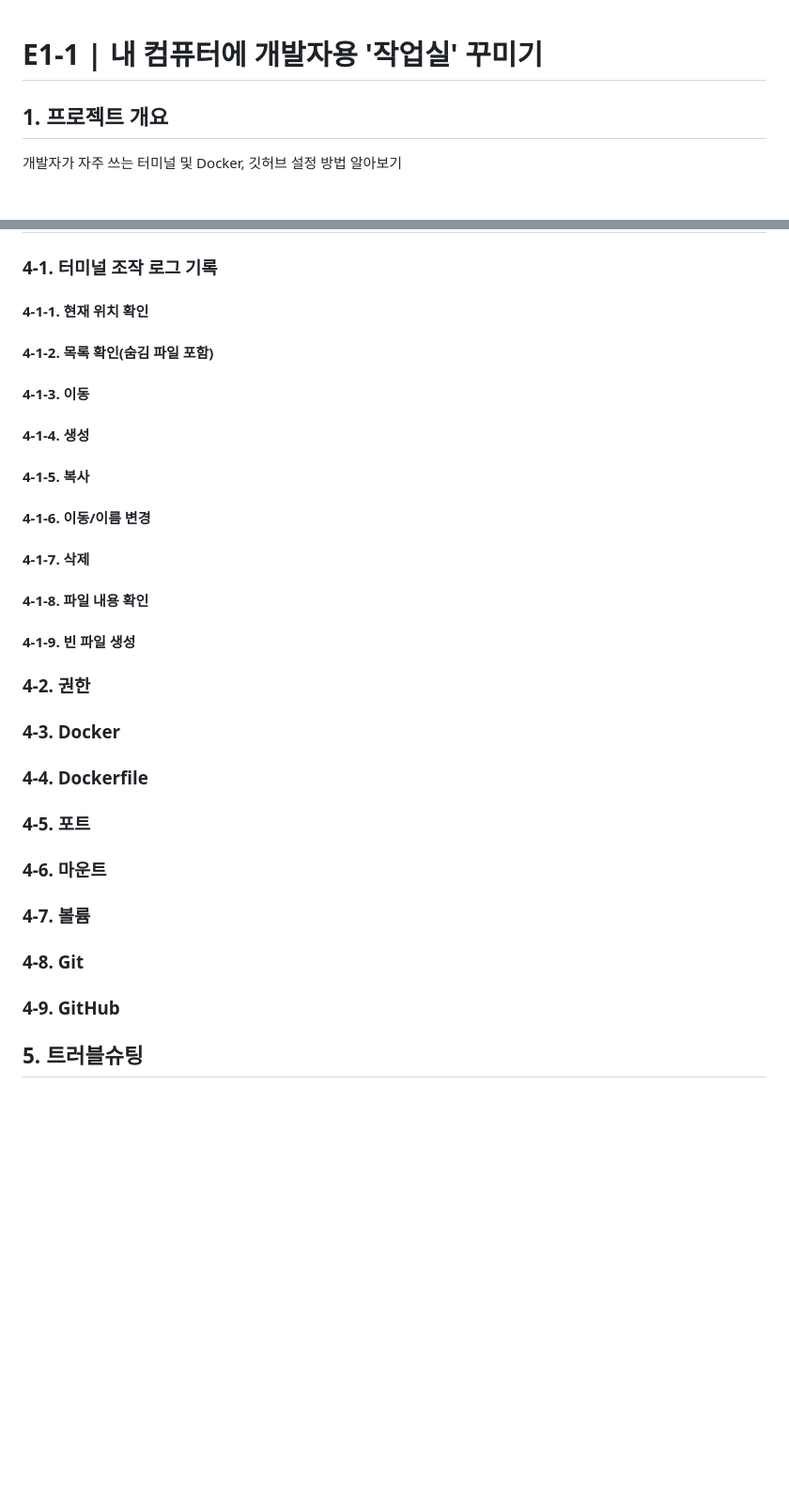
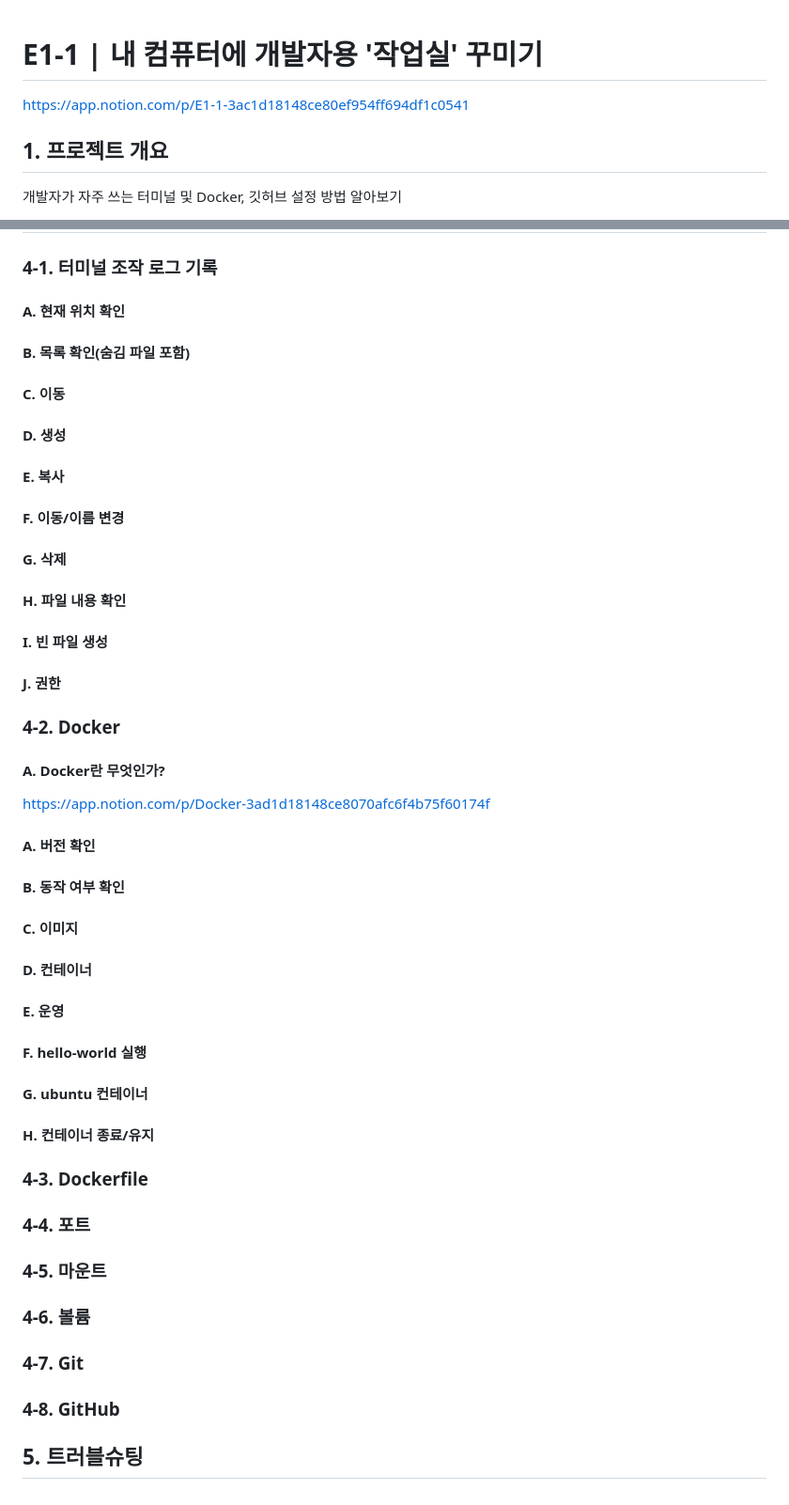
Before and after one commit to asdf422422/codyssey, a Markdown page: README.md, 2 parts joined by grey strips. Shown at 94% size. Rendered like a GitHub page; blank space fills up the shorter version.

```diff
--- a/README.md
+++ b/README.md
@@ -1,4 +1,6 @@
 # E1-1 |  내 컴퓨터에 개발자용 '작업실' 꾸미기
+https://app.notion.com/p/E1-1-3ac1d18148ce80ef954ff694df1c0541
+
 ## 1. 프로젝트 개요
 개발자가 자주 쓰는 터미널 및 Docker, 깃허브 설정 방법 알아보기
 
@@ -123,23 +125,34 @@ echo $SHELL
 <br><br>
 ## 4. 검증 방법
 ### 4-1. 터미널 조작 로그 기록
-#### 4-1-1. 현재 위치 확인
-#### 4-1-2. 목록 확인(숨김 파일 포함)
-#### 4-1-3. 이동
-#### 4-1-4. 생성
-#### 4-1-5. 복사
-#### 4-1-6. 이동/이름 변경
-#### 4-1-7. 삭제
-#### 4-1-8. 파일 내용 확인
-#### 4-1-9. 빈 파일 생성
+#### A. 현재 위치 확인
+#### B. 목록 확인(숨김 파일 포함)
+#### C. 이동
+#### D. 생성
+#### E. 복사
+#### F. 이동/이름 변경
+#### G. 삭제
+#### H. 파일 내용 확인
+#### I. 빈 파일 생성
+#### J. 권한
 
-### 4-2. 권한
-### 4-3. Docker
-### 4-4. Dockerfile
-### 4-5. 포트
-### 4-6. 마운트
-### 4-7. 볼륨
-### 4-8. Git
-### 4-9. GitHub
+### 4-2. Docker
+#### A. Docker란 무엇인가?
+https://app.notion.com/p/Docker-3ad1d18148ce8070afc6f4b75f60174f
+#### A. 버전 확인
+#### B. 동작 여부 확인
+#### C. 이미지
+#### D. 컨테이너
+#### E. 운영
+#### F. hello-world 실행
+#### G. ubuntu 컨테이너
+#### H. 컨테이너 종료/유지
+
+### 4-3. Dockerfile
+### 4-4. 포트
+### 4-5. 마운트
+### 4-6. 볼륨
+### 4-7. Git
+### 4-8. GitHub
 
 ## 5. 트러블슈팅
```
